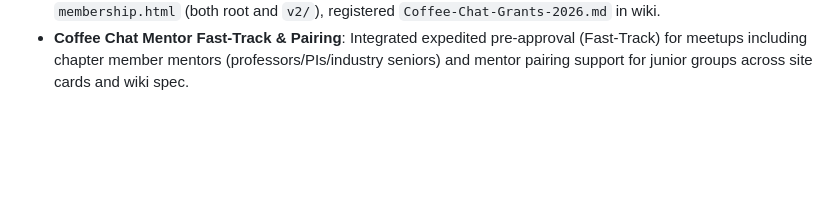
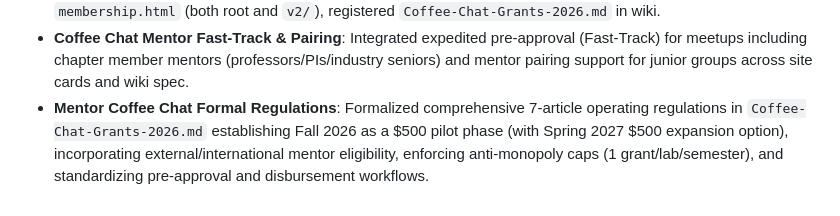
Before and after one commit to kseaphilly/kseaphilly.github.io, a Markdown page: wiki/log.md, the part around the change. GitHub-like rendering; blank space fills up the shorter version.

Commit message:
Update wiki with formal 7-article regulations for Mentor Coffee Chat Fall 2026 pilot

```diff
--- a/wiki/log.md
+++ b/wiki/log.md
@@ -40,3 +40,4 @@
 - **Bilingual In-Place Membership Pages**: Refactored `membership.html`, `membership_instruction.html`, `v2/membership.html`, and `v2/membership_instruction.html` to place Korean as the primary language with English sub-captions inside the exact same container/card, removing separate fragmentation and maximizing readability for Korean members.
 - **Coffee Chat Micro-Grants Program (2026–2027)**: Launched $500 chapter-subsidized micro-grant initiative ($10/person, capped at 5–10 members, max $100/meetup) to promote intimate networking across Bio/Pharma, AI/Tech, and Career tracks. Published featured announcement cards across `index.html`, `events.html`, `membership.html` (both root and `v2/`), registered `Coffee-Chat-Grants-2026.md` in wiki.
 - **Coffee Chat Mentor Fast-Track & Pairing**: Integrated expedited pre-approval (Fast-Track) for meetups including chapter member mentors (professors/PIs/industry seniors) and mentor pairing support for junior groups across site cards and wiki spec.
+- **Mentor Coffee Chat Formal Regulations**: Formalized comprehensive 7-article operating regulations in `Coffee-Chat-Grants-2026.md` establishing Fall 2026 as a $500 pilot phase (with Spring 2027 $500 expansion option), incorporating external/international mentor eligibility, enforcing anti-monopoly caps (1 grant/lab/semester), and standardizing pre-approval and disbursement workflows.
```
Also changed, not shown: 1 other file.
